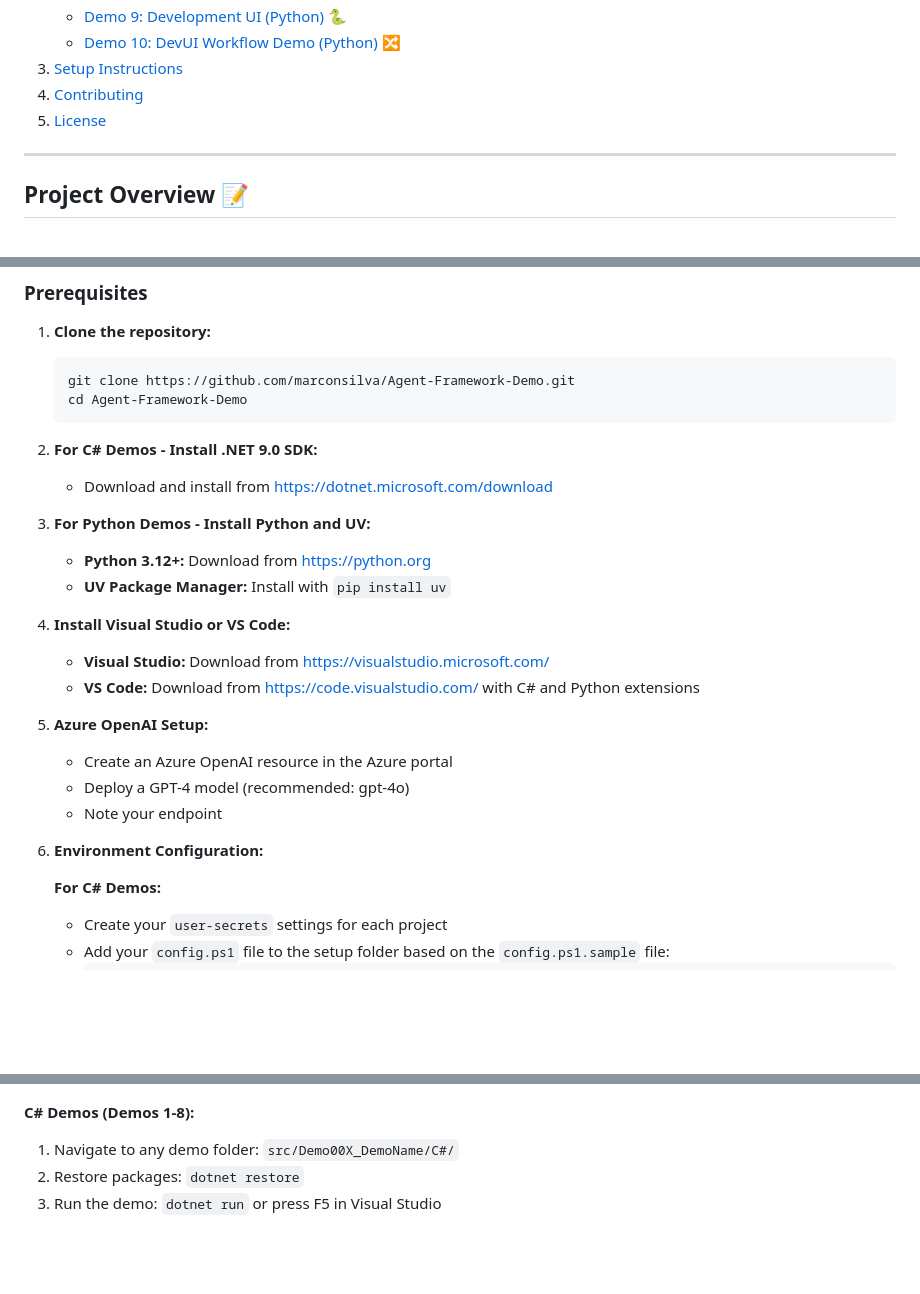
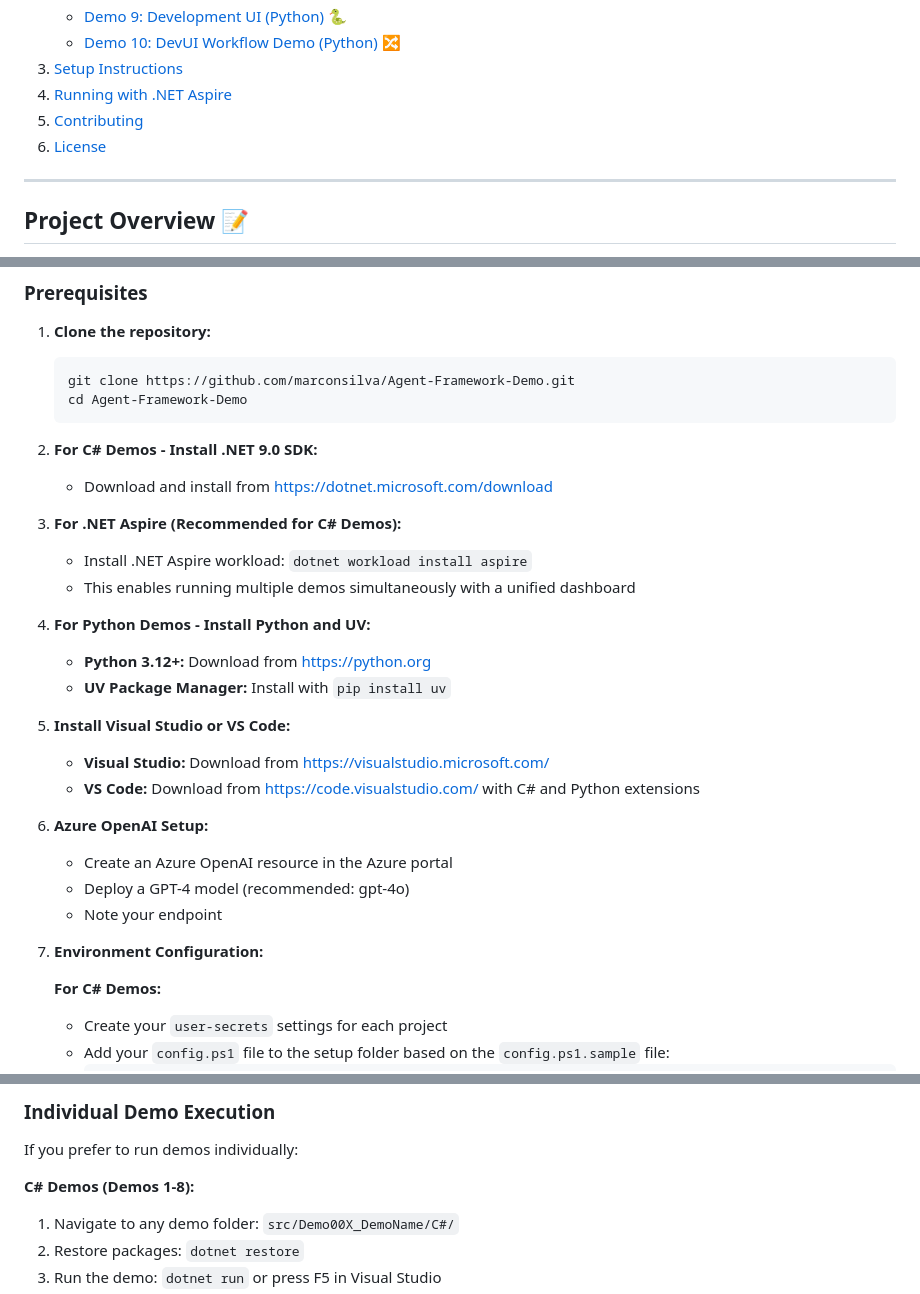
Before and after one commit to marconsilva/Agent-Framework-Demo, a Markdown page: README.md, 3 parts joined by grey strips. Rendered like a GitHub page; blank space fills up the shorter version.

```diff
--- a/README.md
+++ b/README.md
@@ -19,8 +19,9 @@ Welcome to the **Microsoft Agent Framework Demo Project**! This repository conta
    - [Demo 9: Development UI (Python) 🐍](#demo-9-development-ui-python-)
    - [Demo 10: DevUI Workflow Demo (Python) 🔀](#demo-10-devui-workflow-demo-python-)
 3. [Setup Instructions](#setup-instructions)
-4. [Contributing](#contributing)
-5. [License](#license)
+4. [Running with .NET Aspire](#running-with-net-aspire)
+5. [Contributing](#contributing)
+6. [License](#license)
 
 ---
 
@@ -366,20 +367,24 @@ Master advanced workflow patterns with Python! This demo showcases a sophisticat
 2. **For C# Demos - Install .NET 9.0 SDK:**
    - Download and install from [https://dotnet.microsoft.com/download](https://dotnet.microsoft.com/download)
 
-3. **For Python Demos - Install Python and UV:**
+3. **For .NET Aspire (Recommended for C# Demos):**
+   - Install .NET Aspire workload: `dotnet workload install aspire`
+   - This enables running multiple demos simultaneously with a unified dashboard
+
+4. **For Python Demos - Install Python and UV:**
    - **Python 3.12+:** Download from [https://python.org](https://python.org)
    - **UV Package Manager:** Install with `pip install uv`
 
-4. **Install Visual Studio or VS Code:**
+5. **Install Visual Studio or VS Code:**
    - **Visual Studio:** Download from [https://visualstudio.microsoft.com/](https://visualstudio.microsoft.com/)
    - **VS Code:** Download from [https://code.visualstudio.com/](https://code.visualstudio.com/) with C# and Python extensions
 
-4. **Azure OpenAI Setup:**
+6. **Azure OpenAI Setup:**
    - Create an Azure OpenAI resource in the Azure portal
    - Deploy a GPT-4 model (recommended: gpt-4o)
    - Note your endpoint
 
-5. **Environment Configuration:**
+7. **Environment Configuration:**
 
    **For C# Demos:**
    - Create your `user-secrets` settings for each project
@@ -414,3 +476,6 @@ Master advanced workflow patterns with Python! This demo showcases a sophisticat
+### Individual Demo Execution
+
+If you prefer to run demos individually:
 
 **C# Demos (Demos 1-8):**
 1. Navigate to any demo folder: `src/Demo00X_DemoName/C#/`
```
Also changed, not shown: other parts of README.md (+58 -1 lines).
